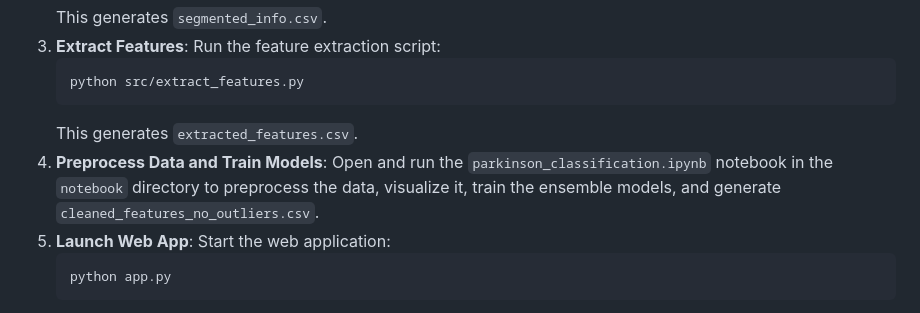
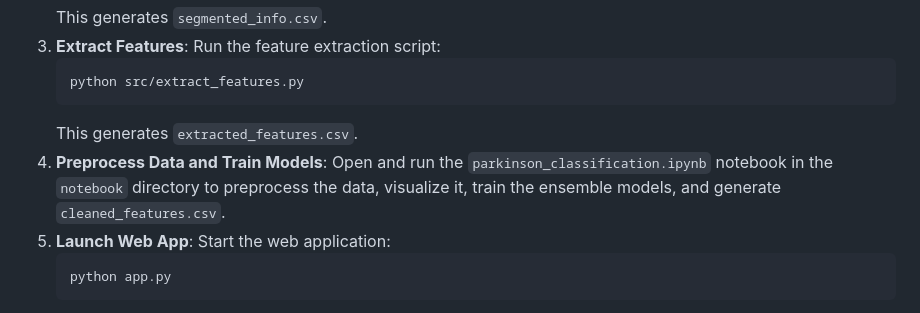
Before and after one commit to AnhDuy2808/Detecting_Parkinson_Application, a Markdown page: README.md, the part around the change. Drawn GitHub-style.

````diff
--- a/README.md
+++ b/README.md
@@ -70,7 +70,7 @@ The project uses the **Synthetic Vowels of Speakers with Parkinson’s Disease a
    python src/extract_features.py
    ```
    This generates `extracted_features.csv`.
-4. **Preprocess Data and Train Models**: Open and run the `parkinson_classification.ipynb` notebook in the `notebook` directory to preprocess the data, visualize it, train the ensemble models, and generate `cleaned_features_no_outliers.csv`.
+4. **Preprocess Data and Train Models**: Open and run the `parkinson_classification.ipynb` notebook in the `notebook` directory to preprocess the data, visualize it, train the ensemble models, and generate `cleaned_features.csv`.
 5. **Launch Web App**: Start the web application:
    ```bash
    python app.py
````
